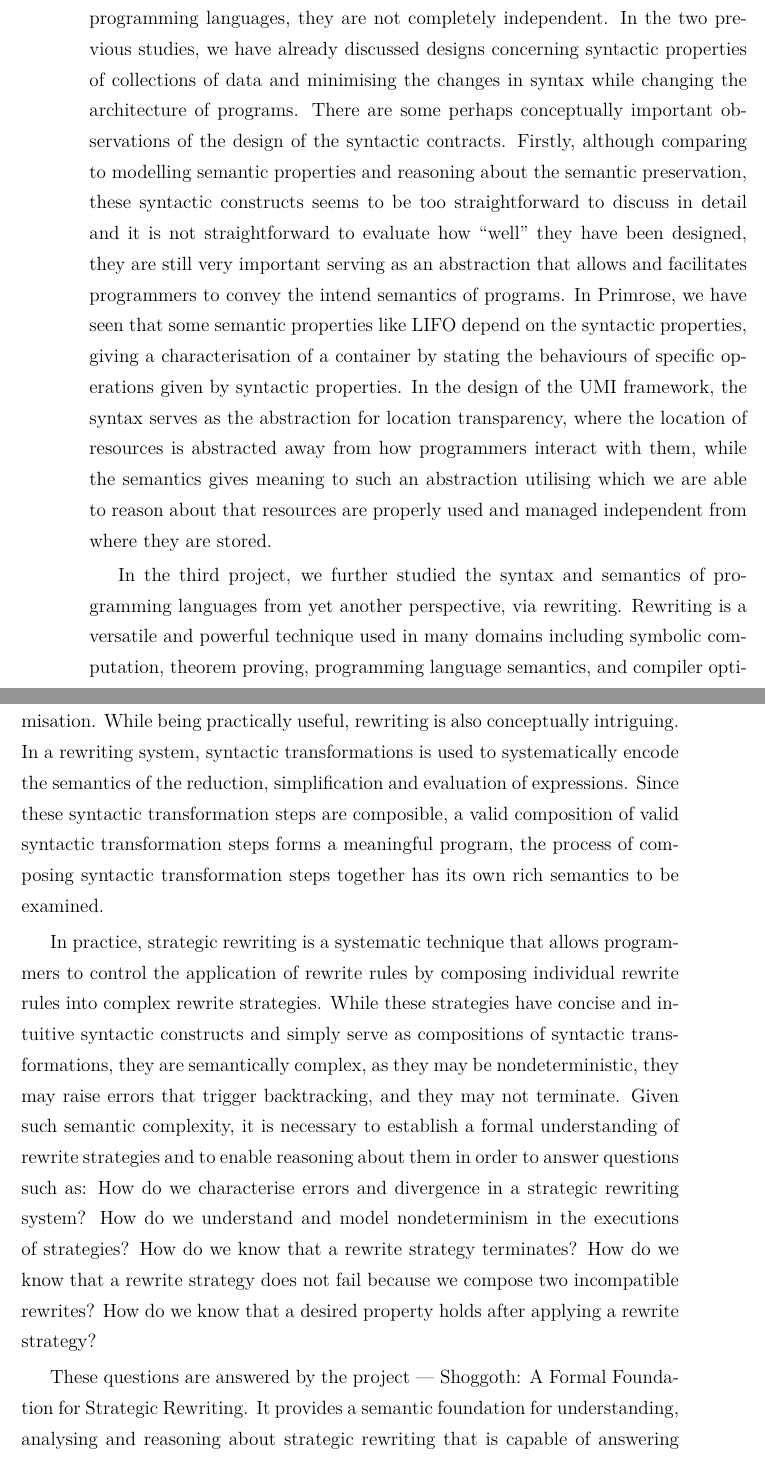
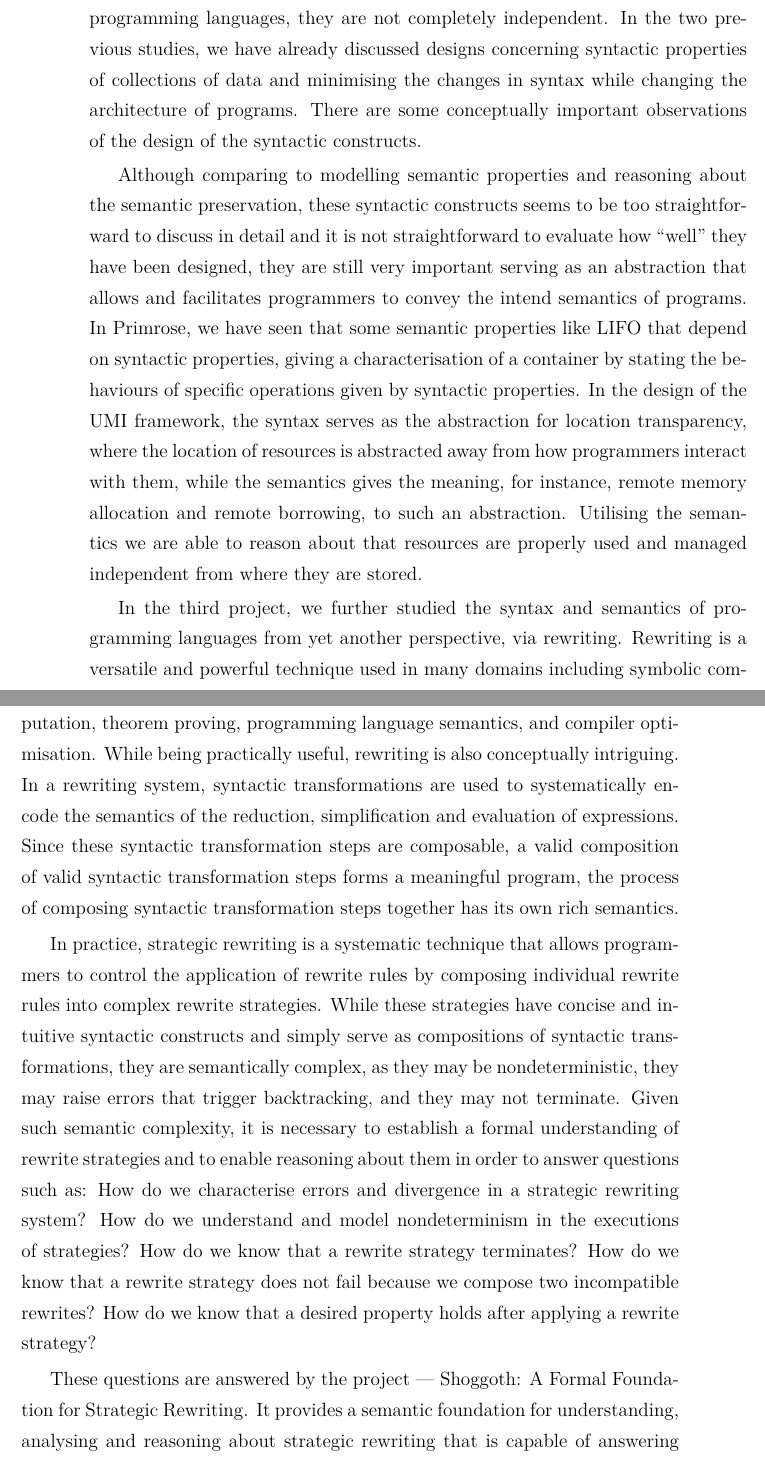
Before and after one commit to XYUnknown/Necronomicon, a LaTeX thesis (latest_infthesis/infthesis.tex, which reads latest_infthesis/chap1.tex): two parts of pages 23 and 24 of 158, joined at a grey line, cut so that both start at the same text. Compiled offline with XeLaTeX.

Commit message:
Updates from Overleaf

```diff
--- a/latest_infthesis/chap1.tex
+++ b/latest_infthesis/chap1.tex
@@ -172,9 +172,11 @@ In programming languages studies, it is generally agreed that the syntax, which
 
-While the syntax and semantics concern different aspects of the design of programming languages, they are not completely independent. In the two previous studies, we have already discussed designs concerning syntactic properties of collections of data and minimising the changes in syntax while changing the architecture of programs. There are some perhaps conceptually important observations of the design of the syntactic contracts. Firstly, although comparing to modelling semantic properties and reasoning about the semantic preservation, these syntactic constructs seems to be too straightforward to discuss in detail and it is not straightforward to evaluate how ``well" they have been designed, they are still very important serving as an abstraction that allows and facilitates programmers to convey the intend semantics of programs. In \Primrose{}, we have seen that some semantic properties like LIFO depend on the syntactic properties, giving a characterisation of a container by stating the behaviours of specific operations given by syntactic properties. In the design of the UMI framework, the syntax serves as the abstraction for location transparency, where the location of resources is abstracted away from how programmers interact with them, while the semantics gives meaning to such an abstraction utilising which we are able to reason about that resources are properly used and managed independent from where they are stored.
+While the syntax and semantics concern different aspects of the design of programming languages, they are not completely independent. In the two previous studies, we have already discussed designs concerning syntactic properties of collections of data and minimising the changes in syntax while changing the architecture of programs. There are some conceptually important observations of the design of the syntactic constructs.
+
+Although comparing to modelling semantic properties and reasoning about the semantic preservation, these syntactic constructs seems to be too straightforward to discuss in detail and it is not straightforward to evaluate how ``well" they have been designed, they are still very important serving as an abstraction that allows and facilitates programmers to convey the intend semantics of programs. In \Primrose{}, we have seen that some semantic properties like LIFO that depend on syntactic properties, giving a characterisation of a container by stating the behaviours of specific operations given by syntactic properties. In the design of the UMI framework, the syntax serves as the abstraction for location transparency, where the location of resources is abstracted away from how programmers interact with them, while the semantics gives the meaning, for instance, remote memory allocation and remote borrowing, to such an abstraction. Utilising the semantics we are able to reason about that resources are properly used and managed independent from where they are stored.
 
 In the third project, we further studied the syntax and semantics of programming languages from yet another perspective, via rewriting.
 Rewriting is a versatile and powerful technique used in many domains including symbolic computation, theorem proving, programming language semantics, and compiler optimisation.
-While being practically useful, rewriting is also conceptually intriguing. In a rewriting system, syntactic transformations is used to systematically encode the semantics of the reduction, simplification and evaluation of expressions. Since these syntactic transformation steps are composible, a valid composition of valid syntactic transformation steps forms a meaningful program, the process of composing syntactic transformation steps together has its own rich semantics to be examined.
+While being practically useful, rewriting is also conceptually intriguing. In a rewriting system, syntactic transformations are used to systematically encode the semantics of the reduction, simplification and evaluation of expressions. Since these syntactic transformation steps are composable, a valid composition of valid syntactic transformation steps forms a meaningful program, the process of composing syntactic transformation steps together has its own rich semantics.
 
 In practice, \emph{strategic rewriting} is a systematic technique that allows programmers to control the application of rewrite rules by composing individual rewrite rules into complex rewrite strategies. While these strategies have concise and intuitive syntactic constructs and simply serve as compositions of syntactic transformations, they are semantically complex, as they may be nondeterministic, they may raise errors that trigger backtracking, and they may not terminate.
 % System S, which is a core calculus of strategic rewriting languages like Stratego, Elevate, and Strafunski, as the subject to study. We have developed denotational semantics, big-step operational semantics, and axiomatic semantics (i.e., the weakest precondition calculus) for System S in order to formally understand and reason about such a family of strategic rewriting languages.
```
Also changed, not shown: latest_infthesis/chap1.tex (7 more changed lines).
